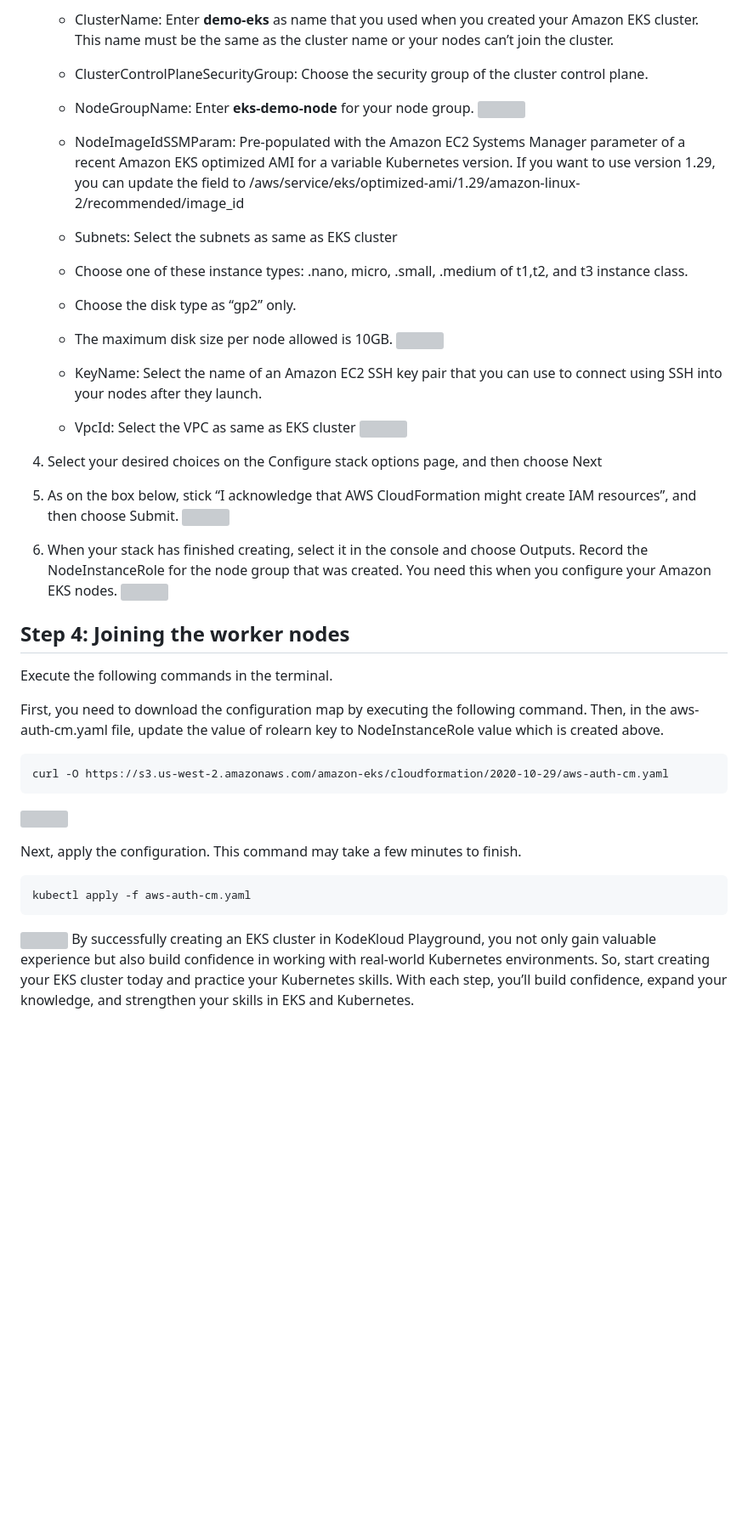
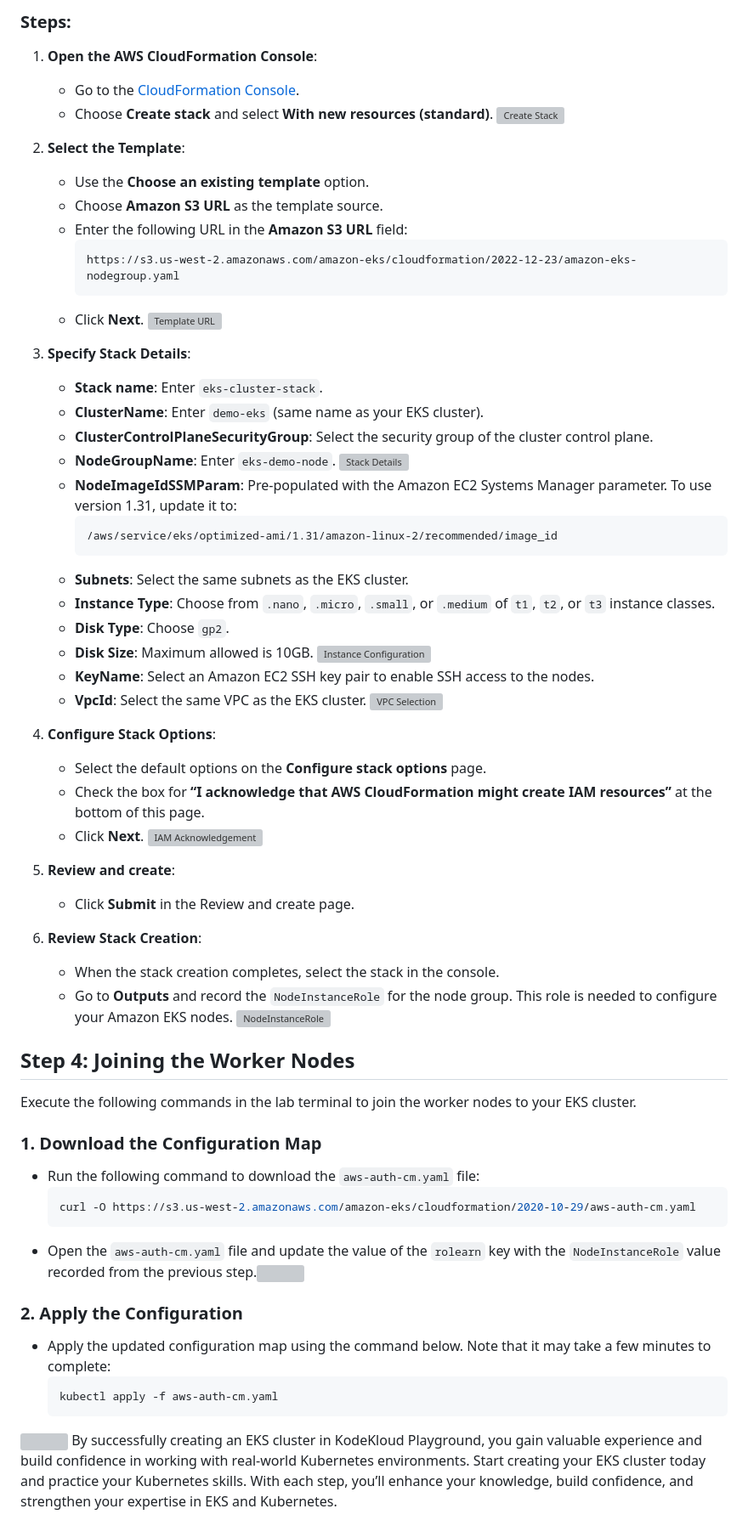
Before and after one commit to kodekloudhub/jenkins-project, a Markdown page: eksClusterCreation.md, the part around the change printed below. Shown: that part at 85% size. Rendered like a GitHub page; blank space fills up the shorter version; grey boxes are pictures that could not be loaded.

````diff
--- a/eksClusterCreation.md
+++ b/eksClusterCreation.md
@@ -56,46 +69,69 @@ To make it simple, you can follow the steps below. For more information please r
 
-   - ClusterName: Enter **demo-eks** as name that you used when you created your Amazon EKS cluster. This name must be the same as the cluster name or your nodes can’t join the cluster.
+### Steps:
 
-   - ClusterControlPlaneSecurityGroup: Choose the security group of the cluster control plane.
+1. **Open the AWS CloudFormation Console**:
+   - Go to the [CloudFormation Console](https://console.aws.amazon.com/cloudformation).
+   - Choose **Create stack** and select **With new resources (standard)**.
+   ![Create Stack](https://res.cloudinary.com/dljvrtsnk/image/upload/v1714390143/xghwm2z0oqopyhdpczfv.png)
 
-   - NodeGroupName: Enter **eks-demo-node** for your node group.
-![](https://res.cloudinary.com/dljvrtsnk/image/upload/v1714390327/gnodiuipvzkpqzouevex.png)
-   - NodeImageIdSSMParam: Pre-populated with the Amazon EC2 Systems Manager parameter of a recent Amazon EKS optimized AMI for a variable Kubernetes version. If you want to use version 1.29, you can update the field to /aws/service/eks/optimized-ami/1.29/amazon-linux-2/recommended/image_id
+2. **Select the Template**:
+   - Use the **Choose an existing template** option.
+   - Choose **Amazon S3 URL** as the template source.
+   - Enter the following URL in the **Amazon S3 URL** field:
+     ```
+     https://s3.us-west-2.amazonaws.com/amazon-eks/cloudformation/2022-12-23/amazon-eks-nodegroup.yaml
+     ```
+   - Click **Next**.
+   ![Template URL](https://res.cloudinary.com/dljvrtsnk/image/upload/v1714390176/azqnrdckq9rrtqcnx55z.png)
 
-   -  Subnets: Select the subnets as same as EKS cluster
+3. **Specify Stack Details**:
+   - **Stack name**: Enter `eks-cluster-stack`.
+   - **ClusterName**: Enter `demo-eks` (same name as your EKS cluster).
+   - **ClusterControlPlaneSecurityGroup**: Select the security group of the cluster control plane.
+   - **NodeGroupName**: Enter `eks-demo-node`.
+   ![Stack Details](https://res.cloudinary.com/dljvrtsnk/image/upload/v1714390327/gnodiuipvzkpqzouevex.png)
+   - **NodeImageIdSSMParam**: Pre-populated with the Amazon EC2 Systems Manager parameter. To use version 1.31, update it to:
+     ```
+     /aws/service/eks/optimized-ami/1.31/amazon-linux-2/recommended/image_id
+     ```
+   - **Subnets**: Select the same subnets as the EKS cluster.
+   - **Instance Type**: Choose from `.nano`, `.micro`, `.small`, or `.medium` of `t1`, `t2`, or `t3` instance classes.
+   - **Disk Type**: Choose `gp2`.
+   - **Disk Size**: Maximum allowed is 10GB.
+   ![Instance Configuration](https://res.cloudinary.com/dljvrtsnk/image/upload/v1714390378/qyztzkqpqvocpsygpdhr.png)
+   - **KeyName**: Select an Amazon EC2 SSH key pair to enable SSH access to the nodes.
+   - **VpcId**: Select the same VPC as the EKS cluster.
+   ![VPC Selection](https://res.cloudinary.com/dljvrtsnk/image/upload/v1714390498/czwwukryhhldloe9ft5u.png)
 
-   - Choose one of these instance types: .nano, micro, .small, .medium of t1,t2, and t3 instance class.
+4. **Configure Stack Options**:
+   - Select the default options on the **Configure stack options** page.
+   - Check the box for **“I acknowledge that AWS CloudFormation might create IAM resources”** at the bottom of this page.
+   - Click **Next**.
+![IAM Acknowledgement](https://res.cloudinary.com/dljvrtsnk/image/upload/v1714390534/y4kkpyqi8xpf6wzg3mny.png)
 
-   - Choose the disk type as “gp2” only.
+5. **Review and create**:
+   - Click **Submit** in the Review and create page.
 
-   - The maximum disk size per node allowed is 10GB.
-![](https://res.cloudinary.com/dljvrtsnk/image/upload/v1714390378/qyztzkqpqvocpsygpdhr.png)
-   - KeyName: Select the name of an Amazon EC2 SSH key pair that you can use to connect using SSH into your nodes after they launch.
 
-   - VpcId: Select the VPC as same as EKS cluster
-![](https://res.cloudinary.com/dljvrtsnk/image/upload/v1714390498/czwwukryhhldloe9ft5u.png)
+6. **Review Stack Creation**:
+   - When the stack creation completes, select the stack in the console.
+   - Go to **Outputs** and record the `NodeInstanceRole` for the node group. This role is needed to configure your Amazon EKS nodes.
+   ![NodeInstanceRole](https://res.cloudinary.com/dljvrtsnk/image/upload/v1714390570/y5p56imorc7rh5pn0usa.png)
 
-4. Select your desired choices on the Configure stack options page, and then choose Next
+## Step 4: Joining the Worker Nodes
 
-5. As on the box below, stick “I acknowledge that AWS CloudFormation might create IAM resources”, and then choose Submit.
-![](https://res.cloudinary.com/dljvrtsnk/image/upload/v1714390534/y4kkpyqi8xpf6wzg3mny.png)
-6. When your stack has finished creating, select it in the console and choose Outputs. Record the NodeInstanceRole for the node group that was created. You need this when you configure your Amazon EKS nodes.
-![](https://res.cloudinary.com/dljvrtsnk/image/upload/v1714390570/y5p56imorc7rh5pn0usa.png)
+Execute the following commands in the lab terminal to join the worker nodes to your EKS cluster.
 
-## Step 4: Joining the worker nodes
-
-Execute the following commands in the terminal.
-
-First, you need to download the configuration map by executing the following command. Then, in the aws-auth-cm.yaml file, update the value of rolearn key to NodeInstanceRole value which is created above.
-
-```
-curl -O https://s3.us-west-2.amazonaws.com/amazon-eks/cloudformation/2020-10-29/aws-auth-cm.yaml
-```
-![](https://res.cloudinary.com/dljvrtsnk/image/upload/v1714390657/paszwq3ge2f8phkzzpiy.png)
-
-Next, apply the configuration. This command may take a few minutes to finish.
-```bash
-kubectl apply -f aws-auth-cm.yaml
-```
+### 1. Download the Configuration Map
+- Run the following command to download the `aws-auth-cm.yaml` file:
+  ```bash
+  curl -O https://s3.us-west-2.amazonaws.com/amazon-eks/cloudformation/2020-10-29/aws-auth-cm.yaml
+  ```
+- Open the `aws-auth-cm.yaml` file and update the value of the `rolearn` key with the `NodeInstanceRole` value recorded from the previous step.![](https://res.cloudinary.com/dljvrtsnk/image/upload/v1714390657/paszwq3ge2f8phkzzpiy.png)
+### 2. Apply the Configuration
+- Apply the updated configuration map using the command below. Note that it may take a few minutes to complete:
+  ```bash
+  kubectl apply -f aws-auth-cm.yaml
+  ```
 ![](https://res.cloudinary.com/dljvrtsnk/image/upload/v1714390731/cs5oxd2pvg3yaehqsj7h.png)
-By successfully creating an EKS cluster in KodeKloud Playground, you not only gain valuable experience but also build confidence in working with real-world Kubernetes environments. So, start creating your EKS cluster today and practice your Kubernetes skills. With each step, you’ll build confidence, expand your knowledge, and strengthen your skills in EKS and Kubernetes.
+By successfully creating an EKS cluster in KodeKloud Playground, you gain valuable experience and build confidence in working with real-world Kubernetes environments. Start creating your EKS cluster today and practice your Kubernetes skills. With each step, you’ll enhance your knowledge, build confidence, and strengthen your expertise in EKS and Kubernetes.
````
Also changed, not shown: other parts of eksClusterCreation.md (+53 -40 lines).
